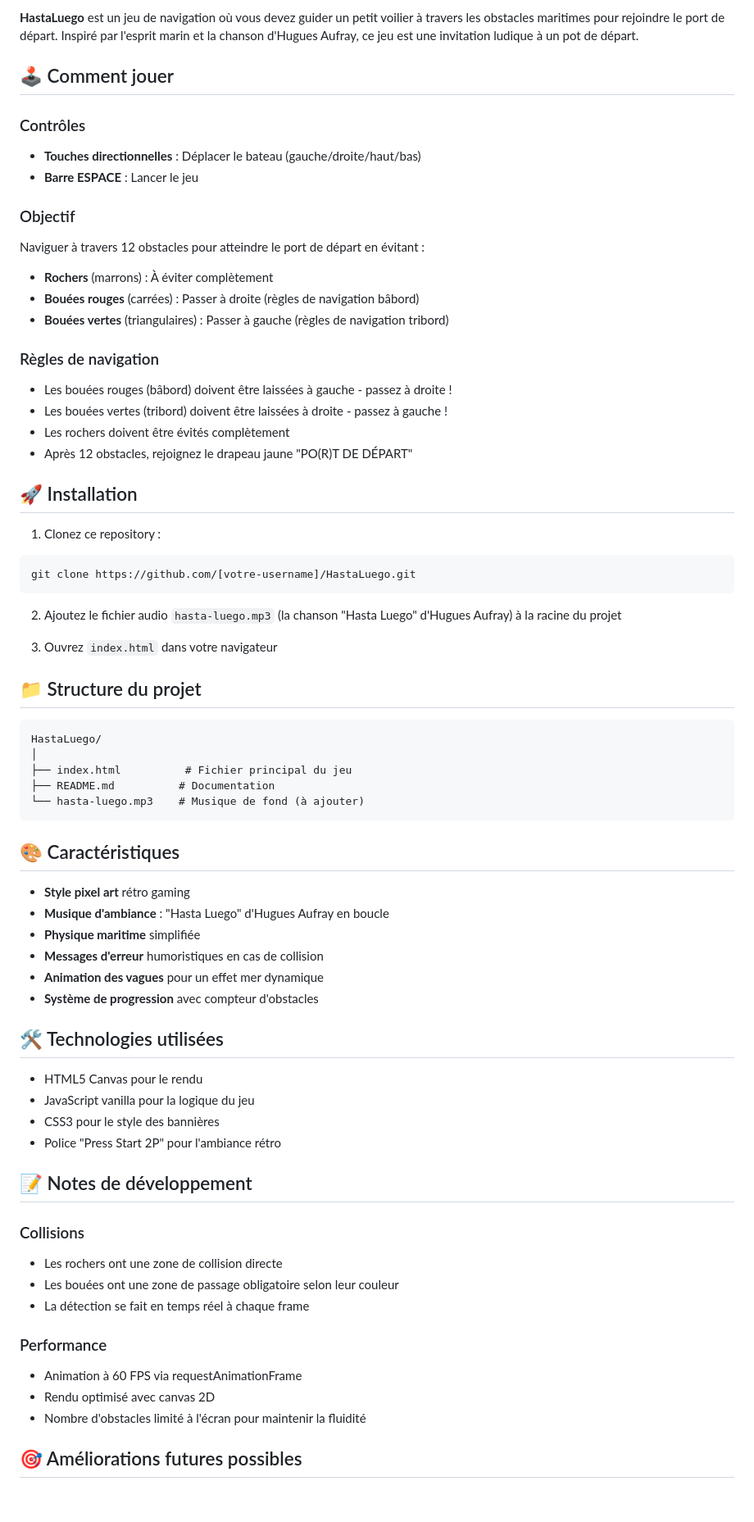
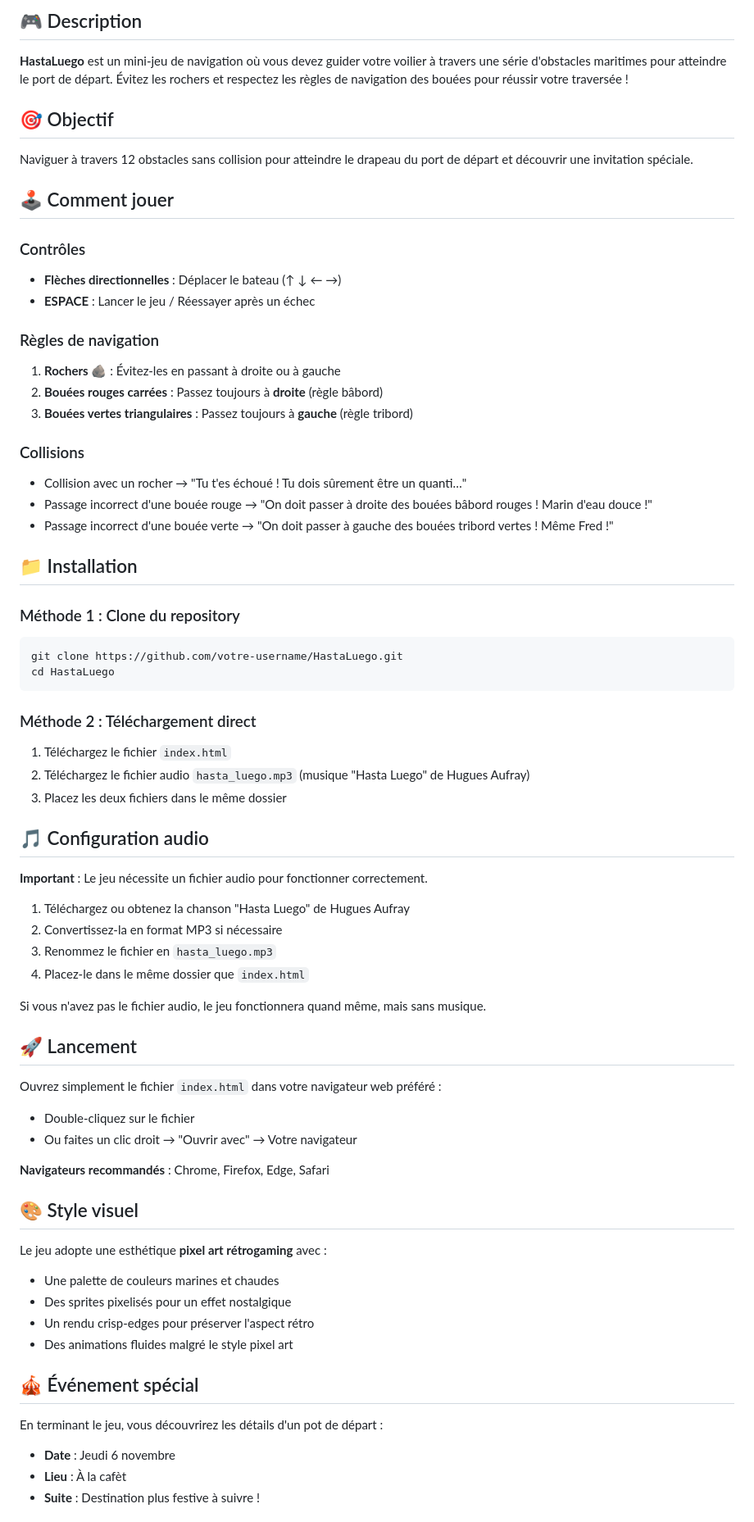
Before and after one commit to matthieudw92/hastaluego.github.io, a Markdown page: README.md, the part around the change printed below. Shown: that part at 82% size. Drawn GitHub-style; blank space fills up the shorter version.

````diff
--- a/README.md
+++ b/README.md
@@ -6,72 +6,72 @@ Un mini-jeu de navigation maritime en pixel art pour célébrer un départ aprè
 
-**HastaLuego** est un jeu de navigation où vous devez guider un petit voilier à travers les obstacles maritimes pour rejoindre le port de départ. Inspiré par l'esprit marin et la chanson d'Hugues Aufray, ce jeu est une invitation ludique à un pot de départ.
+## 🎮 Description
+
+**HastaLuego** est un mini-jeu de navigation où vous devez guider votre voilier à travers une série d'obstacles maritimes pour atteindre le port de départ. Évitez les rochers et respectez les règles de navigation des bouées pour réussir votre traversée !
+
+## 🎯 Objectif
+
+Naviguer à travers 12 obstacles sans collision pour atteindre le drapeau du port de départ et découvrir une invitation spéciale.
 
 ## 🕹️ Comment jouer
 
 ### Contrôles
-- **Touches directionnelles** : Déplacer le bateau (gauche/droite/haut/bas)
-- **Barre ESPACE** : Lancer le jeu
-
-### Objectif
-Naviguer à travers 12 obstacles pour atteindre le port de départ en évitant :
-- **Rochers** (marrons) : À éviter complètement
-- **Bouées rouges** (carrées) : Passer à droite (règles de navigation bâbord)
-- **Bouées vertes** (triangulaires) : Passer à gauche (règles de navigation tribord)
+- **Flèches directionnelles** : Déplacer le bateau (↑ ↓ ← →)
+- **ESPACE** : Lancer le jeu / Réessayer après un échec
 
 ### Règles de navigation
-- Les bouées rouges (bâbord) doivent être laissées à gauche - passez à droite !
-- Les bouées vertes (tribord) doivent être laissées à droite - passez à gauche !
-- Les rochers doivent être évités complètement
-- Après 12 obstacles, rejoignez le drapeau jaune "PO(R)T DE DÉPART"
+1. **Rochers 🪨** : Évitez-les en passant à droite ou à gauche
+2. **Bouées rouges carrées** : Passez toujours à **droite** (règle bâbord)
+3. **Bouées vertes triangulaires** : Passez toujours à **gauche** (règle tribord)
 
-## 🚀 Installation
+### Collisions
+- Collision avec un rocher → "Tu t'es échoué ! Tu dois sûrement être un quanti…"
+- Passage incorrect d'une bouée rouge → "On doit passer à droite des bouées bâbord rouges ! Marin d'eau douce !"
+- Passage incorrect d'une bouée verte → "On doit passer à gauche des bouées tribord vertes ! Même Fred !"
 
-1. Clonez ce repository :
+## 📁 Installation
+
+### Méthode 1 : Clone du repository
 ```bash
-git clone https://github.com/[votre-username]/HastaLuego.git
+git clone https://github.com/votre-username/HastaLuego.git
+cd HastaLuego
 ```
 
-2. Ajoutez le fichier audio `hasta-luego.mp3` (la chanson "Hasta Luego" d'Hugues Aufray) à la racine du projet
+### Méthode 2 : Téléchargement direct
+1. Téléchargez le fichier `index.html`
+2. Téléchargez le fichier audio `hasta_luego.mp3` (musique "Hasta Luego" de Hugues Aufray)
+3. Placez les deux fichiers dans le même dossier
 
-3. Ouvrez `index.html` dans votre navigateur
+## 🎵 Configuration audio
 
-## 📁 Structure du projet
+**Important** : Le jeu nécessite un fichier audio pour fonctionner correctement.
 
-```
-HastaLuego/
-│
-├── index.html          # Fichier principal du jeu
-├── README.md          # Documentation
-└── hasta-luego.mp3    # Musique de fond (à ajouter)
-```
+1. Téléchargez ou obtenez la chanson "Hasta Luego" de Hugues Aufray
+2. Convertissez-la en format MP3 si nécessaire
+3. Renommez le fichier en `hasta_luego.mp3`
+4. Placez-le dans le même dossier que `index.html`
 
-## 🎨 Caractéristiques
+Si vous n'avez pas le fichier audio, le jeu fonctionnera quand même, mais sans musique.
 
-- **Style pixel art** rétro gaming
-- **Musique d'ambiance** : "Hasta Luego" d'Hugues Aufray en boucle
-- **Physique maritime** simplifiée
-- **Messages d'erreur** humoristiques en cas de collision
-- **Animation des vagues** pour un effet mer dynamique
-- **Système de progression** avec compteur d'obstacles
+## 🚀 Lancement
 
-## 🛠️ Technologies utilisées
+Ouvrez simplement le fichier `index.html` dans votre navigateur web préféré :
+- Double-cliquez sur le fichier
+- Ou faites un clic droit → "Ouvrir avec" → Votre navigateur
 
-- HTML5 Canvas pour le rendu
-- JavaScript vanilla pour la logique du jeu
-- CSS3 pour le style des bannières
-- Police "Press Start 2P" pour l'ambiance rétro
+**Navigateurs recommandés** : Chrome, Firefox, Edge, Safari
 
-## 📝 Notes de développement
+## 🎨 Style visuel
 
-### Collisions
-- Les rochers ont une zone de collision directe
-- Les bouées ont une zone de passage obligatoire selon leur couleur
-- La détection se fait en temps réel à chaque frame
+Le jeu adopte une esthétique **pixel art rétrogaming** avec :
+- Une palette de couleurs marines et chaudes
+- Des sprites pixelisés pour un effet nostalgique
+- Un rendu crisp-edges pour préserver l'aspect rétro
+- Des animations fluides malgré le style pixel art
 
-### Performance
-- Animation à 60 FPS via requestAnimationFrame
-- Rendu optimisé avec canvas 2D
-- Nombre d'obstacles limité à l'écran pour maintenir la fluidité
+## 🎪 Événement spécial
 
-## 🎯 Améliorations futures possibles
+En terminant le jeu, vous découvrirez les détails d'un pot de départ :
+- **Date** : Jeudi 6 novembre
+- **Lieu** : À la cafèt
+- **Suite** : Destination plus festive à suivre !
 
````
Also changed, not shown: other parts of README.md (+24 -18 lines).
